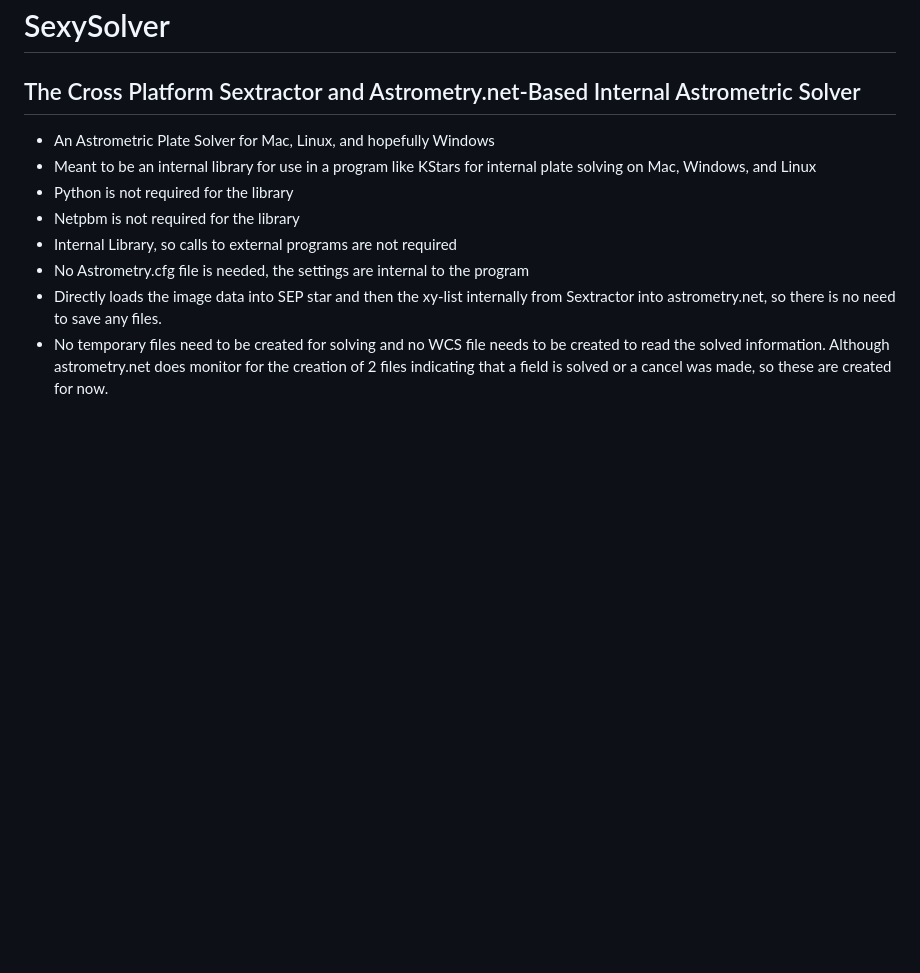
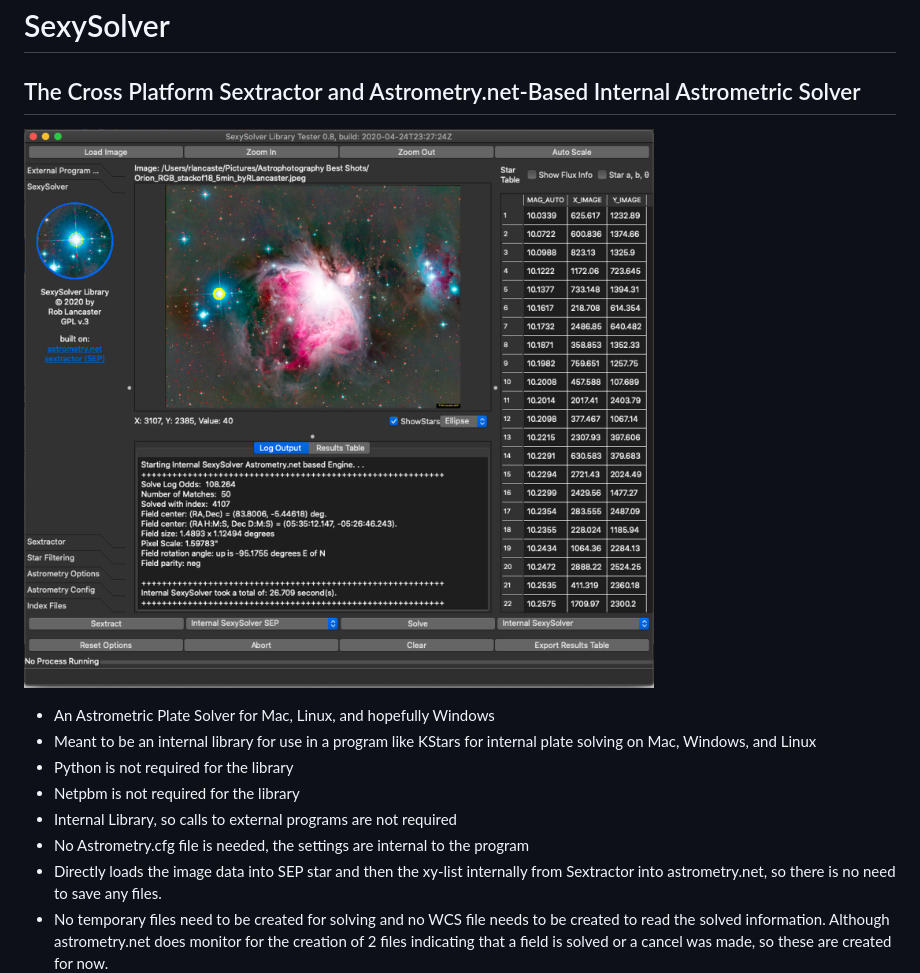
Before and after one commit to rlancaste/stellarsolver, a Markdown page: README.md, the part around the change. GitHub-like rendering; pictures changed too: SexySolverPretty.png (added); blank space fills up the shorter version.

```diff
--- a/README.md
+++ b/README.md
@@ -1,5 +1,7 @@
 # SexySolver
 ## The Cross Platform Sextractor and Astrometry.net-Based Internal Astrometric Solver
+
+![SexySolver Pretty](/SexySolverPretty.png "SexySolver solving a pretty image.")
 
  - An Astrometric Plate Solver for Mac, Linux, and hopefully Windows
  - Meant to be an internal library for use in a program like KStars for internal plate solving on Mac, Windows, and Linux
```
